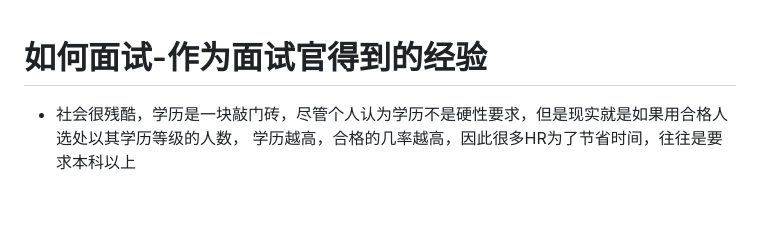
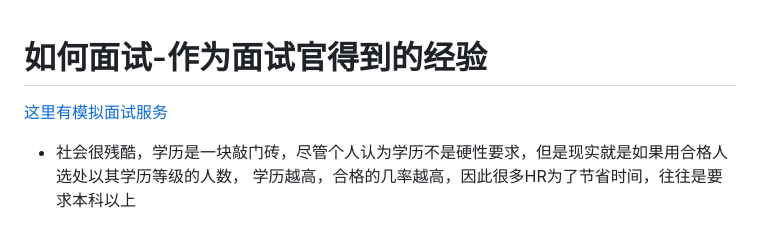
Before and after one commit to jiajunhuang/blog, a Markdown page: articles/2018_03_10-interview.md, the part around the change. Rendered like a GitHub page; blank space fills up the shorter version.

```diff
--- a/articles/2018_03_10-interview.md
+++ b/articles/2018_03_10-interview.md
@@ -1,4 +1,6 @@
 # 如何面试-作为面试官得到的经验
+
+[这里有模拟面试服务](https://jiajunhuang.com/interview)
 
 - 社会很残酷，学历是一块敲门砖，尽管个人认为学历不是硬性要求，但是现实就是如果用合格人选处以其学历等级的人数，
 学历越高，合格的几率越高，因此很多HR为了节省时间，往往是要求本科以上
```
Also changed, not shown: articles/2018_10_21-interview_techniques.md (+2 -0 lines), articles/2018_12_08-yc_startup.md (added, +23 -0 lines), articles/interview.md (added, +33 -0 lines), articles/img/interview.jpeg (added), 3 other files.
